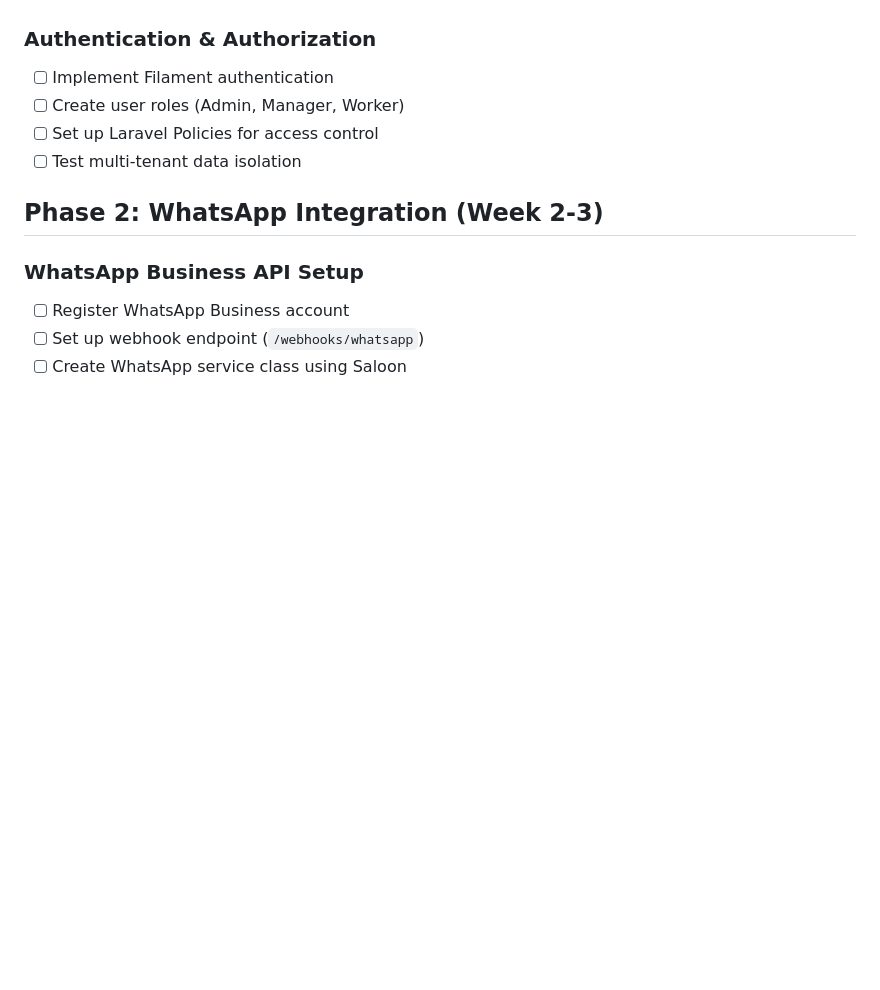
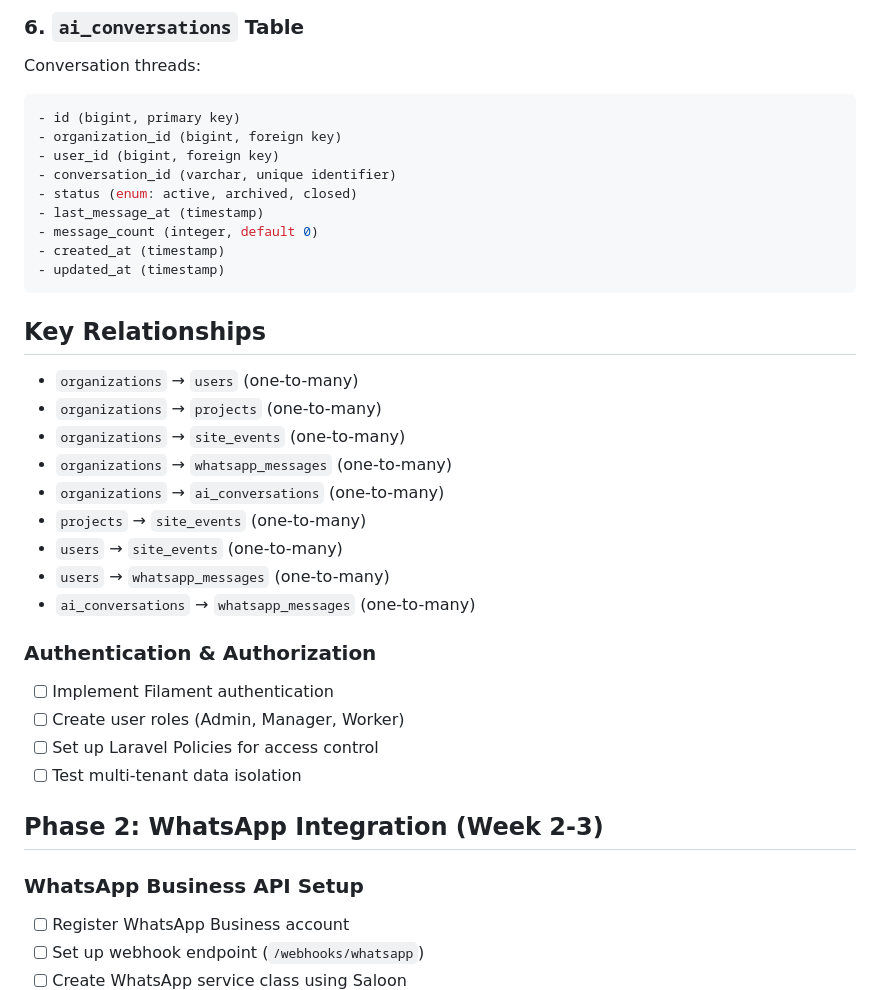
Before and after one commit to delabon/onsite-ai, a Markdown page: plan.md, the part around one of its changes. Drawn GitHub-style; blank space fills up the shorter version.

Commit message:
chore: add database schema and relationships to the plan.md file

````diff
--- a/plan.md
+++ b/plan.md
@@ -43,3 +120,27 @@ Worker's Phone (WhatsApp)
+### 6. `ai_conversations` Table
+Conversation threads:
+```sql
+- id (bigint, primary key)
+- organization_id (bigint, foreign key)
+- user_id (bigint, foreign key)
+- conversation_id (varchar, unique identifier)
+- status (enum: active, archived, closed)
+- last_message_at (timestamp)
+- message_count (integer, default 0)
+- created_at (timestamp)
+- updated_at (timestamp)
+```
+
+## Key Relationships
+- `organizations` → `users` (one-to-many)
+- `organizations` → `projects` (one-to-many)
+- `organizations` → `site_events` (one-to-many)
+- `organizations` → `whatsapp_messages` (one-to-many)
+- `organizations` → `ai_conversations` (one-to-many)
+- `projects` → `site_events` (one-to-many)
+- `users` → `site_events` (one-to-many)
+- `users` → `whatsapp_messages` (one-to-many)
+- `ai_conversations` → `whatsapp_messages` (one-to-many)
 
 ### Authentication & Authorization
 - [ ] Implement Filament authentication
````
Also changed, not shown: other parts of plan.md (+77 -0 lines).
